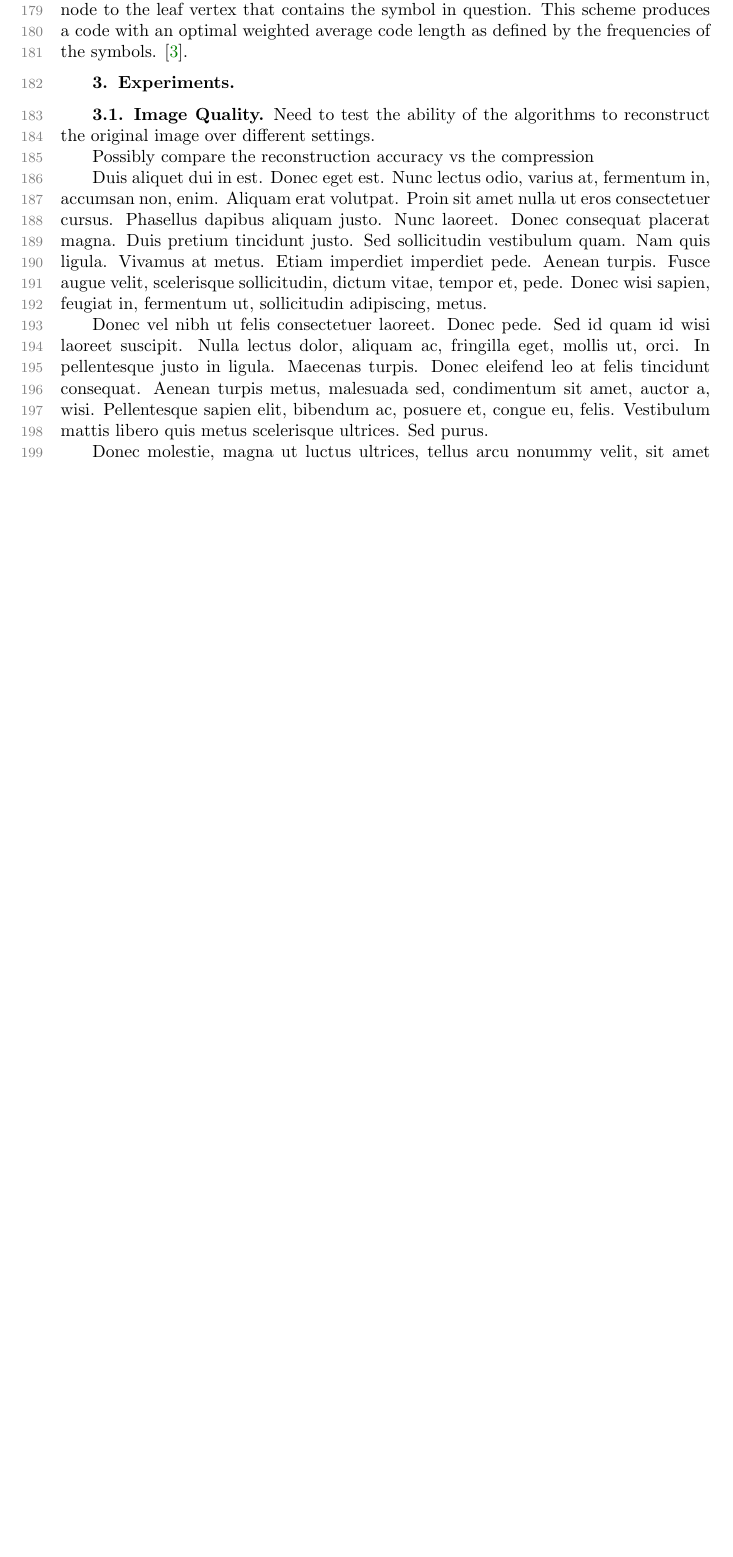
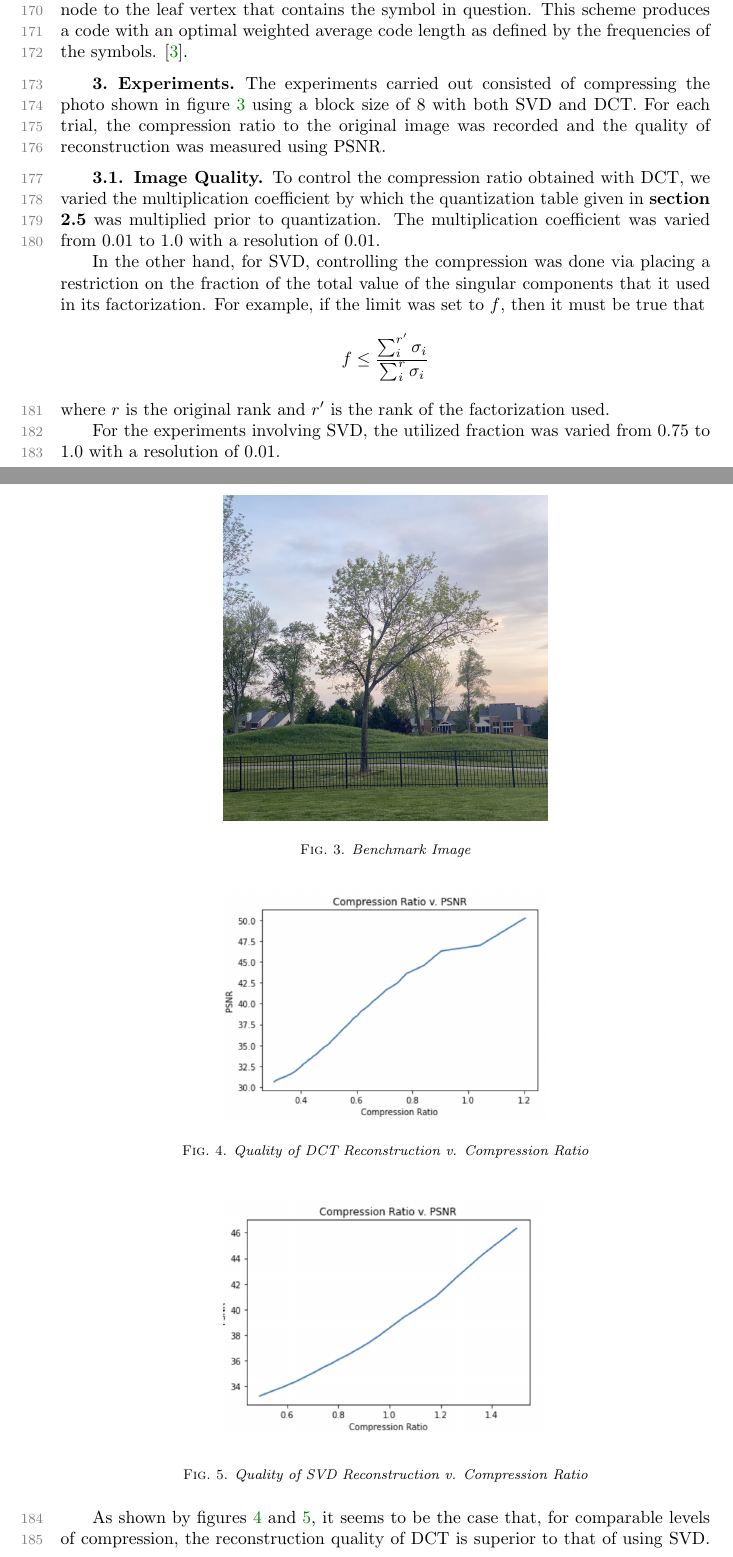
Before and after one commit to juanmoo/dctProject, a LaTeX paper (writeUp/ex_article.tex): part of page 6 of 9 before the commit and two parts of pages 6 and 7 of 9 after it, the two joined at a grey line, cut so that both start at the same text, the shorter picture padded with empty space. Compiled offline with pdfLaTeX.

Commit message:
Final Commit

```diff
--- a/writeUp/ex_article.tex
+++ b/writeUp/ex_article.tex
@@ -10,6 +10,7 @@
 
 % Packages
 \usepackage{enumitem}
+\usepackage{float}
 
 % Optional PDF information
 \ifpdf
@@ -331,11 +327,34 @@ to the leaf vertex that contains the symbol in question. This scheme produces a
 code with an optimal weighted average code length as defined by the frequencies of the symbols. \cite{huffman1952method}.
 
 \section{Experiments}
+The experiments carried out consisted of compressing the photo shown in figure \ref{fig:benchmark} using
+a block size of 8 with both SVD and DCT. For each trial, the compression ratio
+to the original image was recorded and the quality of reconstruction was measured
+using PSNR.
+
+\begin{figure}
+  \centering
+  \includegraphics[width=0.5 \textwidth]{backyard.jpg}
+  \caption{Benchmark Image}
+  \label{fig:benchmark}
+\end{figure}
+
 \subsection{Image Quality}
-Need to test the ability of the algorithms to reconstruct the original image
-over different settings.
+To control the compression ratio obtained with DCT, we varied the multiplication
+coefficient by which the quantization table given in \textbf{section 2.5} was
+multiplied prior to quantization. The multiplication coefficient was varied from
+0.01 to 1.0 with a resolution of 0.01.
 
-Possibly compare the reconstruction accuracy vs the compression
+In the other hand, for SVD, controlling the compression was done via placing a
+restriction on the fraction of the total value of the singular components that it used in
+its factorization. For example, if the limit was set to $f$, then it must be true that
+$$f \leq \frac{\sum_i^{r'} \sigma_i}{\sum_i^r \sigma_i}$$
+where $r$ is the original rank and $r'$ is the rank of the factorization used.
 
-\lipsum[26-30]
+For the experiments involving SVD, the utilized fraction was varied from 0.75 to 1.0
+with a resolution of 0.01.
 
+\begin{figure}[H]
+  \centering
+  \includegraphics[width=0.5 \textwidth]{dct qual.png}
+  \caption{Quality of DCT Reconstruction v. Compression Ratio}
@@ -345 +363,11 @@ compare quality vs operations
 
+\begin{figure}[H]
+  \centering
+  \includegraphics[width=0.5 \textwidth]{svd qual.png}
+  \caption{Quality of SVD Reconstruction v. Compression Ratio}
+  \label{fig:svdqual}
+\end{figure}
+
+As shown by figures \ref{fig:dctqual} and \ref{fig:svdqual}, it seems to be the case
+that, for comparable levels of compression, the reconstruction quality of
+DCT is superior to that of using SVD. This is consistent with
```
Also changed, not shown: writeUp/ex_article.pdf (added), writeUp/figures/backyard.jpg (added), writeUp/figures/dct qual.png (added), writeUp/figures/dct time.png (added), writeUp/figures/svd qual.png (added), writeUp/figures/svd time.png (added), writeUp/ex_article.tex (25 more changed lines), 1 other file.
